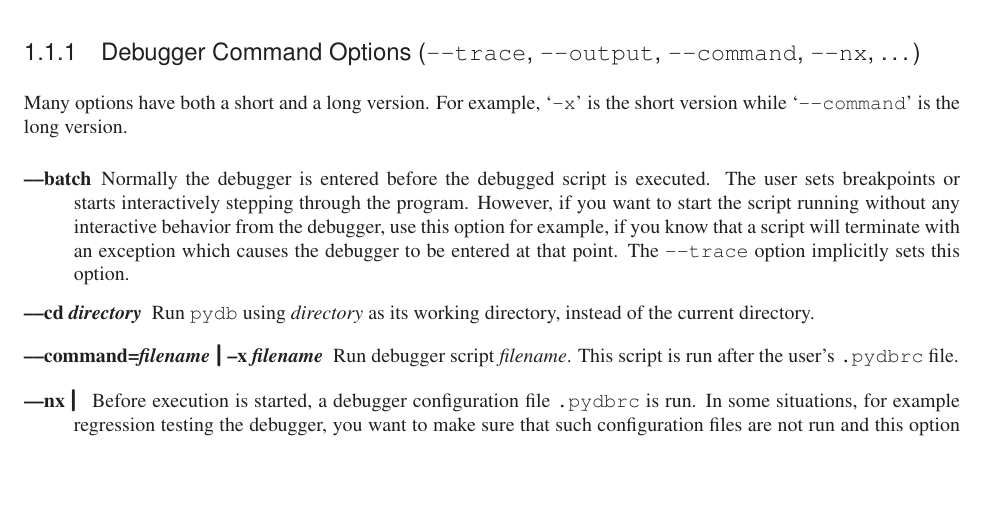
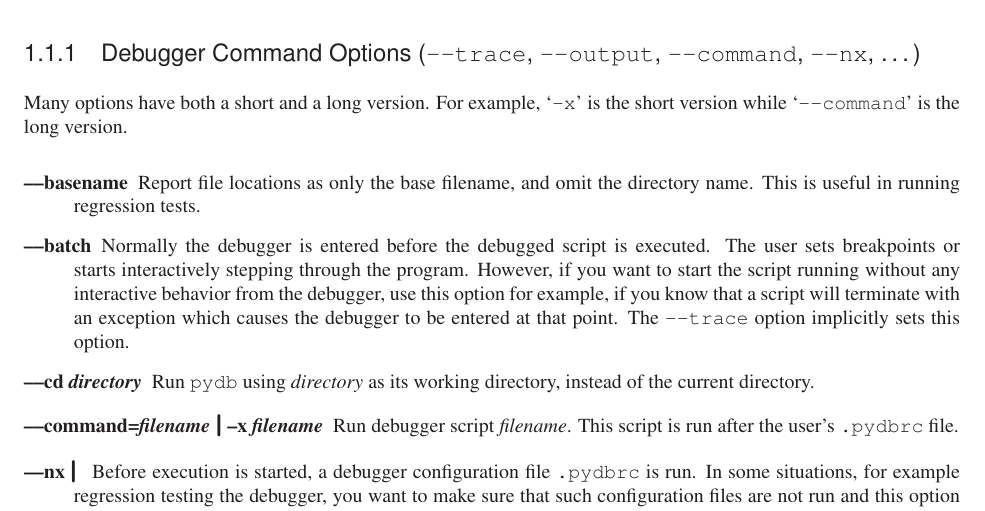
Before and after one commit to Trepan-Debuggers/pydb, a LaTeX thesis (Doc/lib/lib.tex, which reads Doc/lib/libpydb.tex): part of page 8 of 21, cut so that both start at the same text, the shorter picture padded with empty space. Compiled offline with pdfLaTeX; a LaTeX package or settings file that is missing is left out.

Commit message:
Note --basename option.

```diff
--- a/Doc/lib/libpydb.tex
+++ b/Doc/lib/libpydb.tex
@@ -109,6 +109,11 @@ Many options have both a short and a long version. For example,
 version.
 
 \begin{description}
+
+\item[--{}--basename]
+
+Report file locations as only the base filename, and omit the
+directory name. This is useful in running regression tests.
 
 \item[--{}--batch]
 
```
Also changed, not shown: Doc/lib/libpydb.tex (2 more changed lines).
